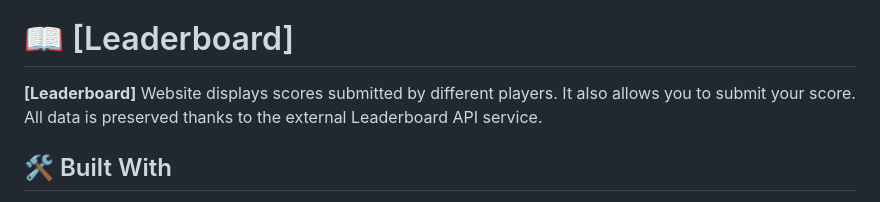
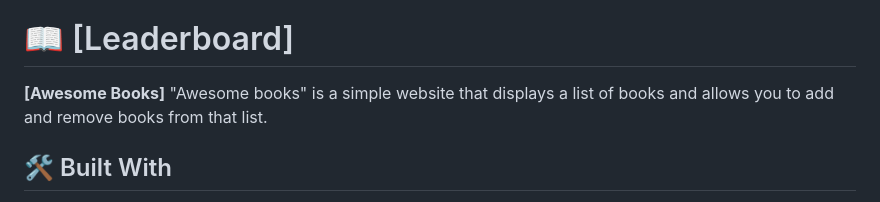
Before and after one commit to gealsanchez/booksAwesome, a Markdown page: README.md, the part around the change. GitHub-like rendering.

```diff
--- a/README.md
+++ b/README.md
@@ -60,7 +60,7 @@ After you're finished please remove all the comments and instructions!
 # 📖 [Leaderboard] <a name="about-project"></a>
 
 
-**[Leaderboard]** Website displays scores submitted by different players. It also allows you to submit your score. All data is preserved thanks to the external Leaderboard API service.
+**[Awesome Books]** "Awesome books" is a simple website that displays a list of books and allows you to add and remove books from that list.
 
 ## 🛠 Built With <a name="built-with"></a>
 - HTML, CSS & Javascript
```
